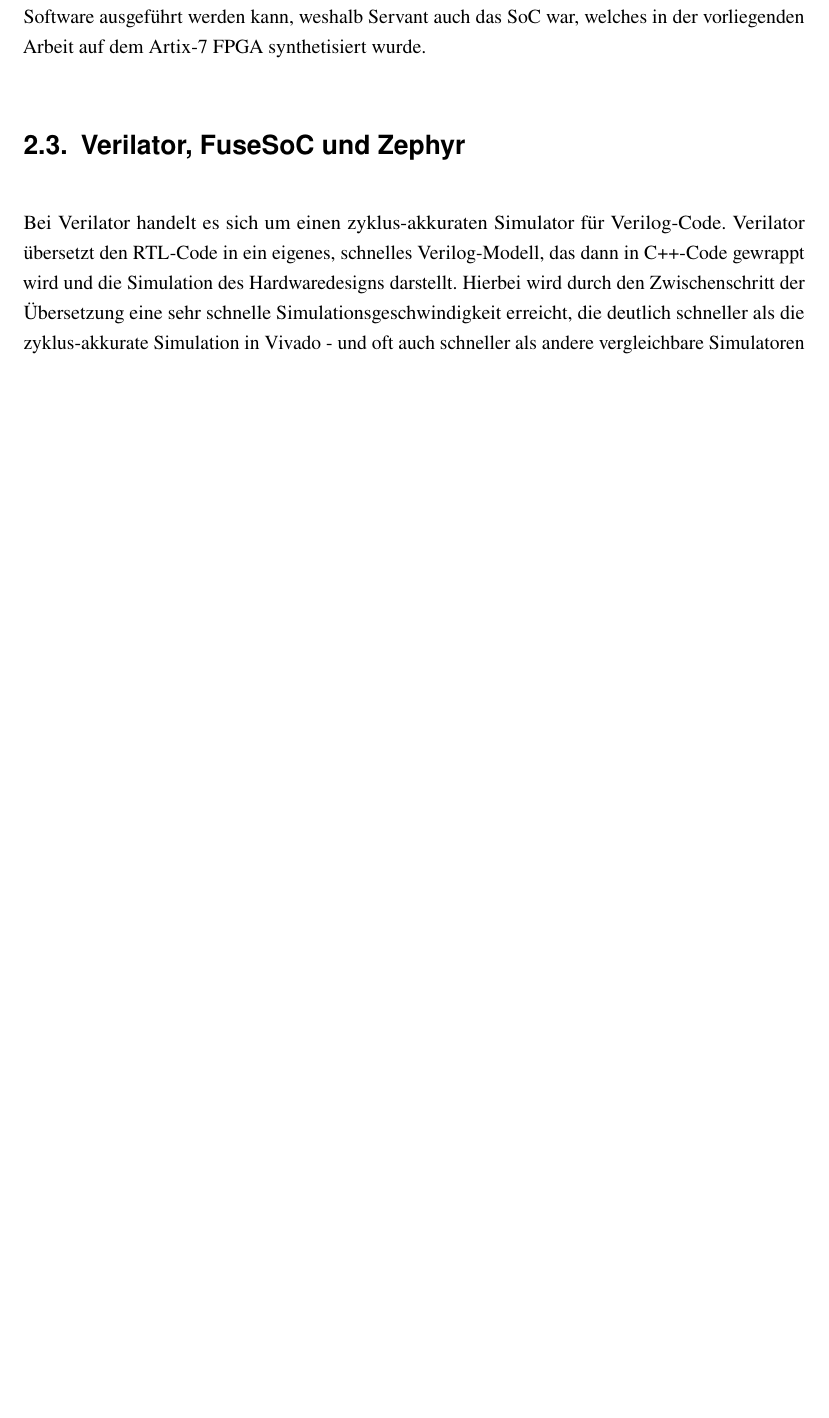
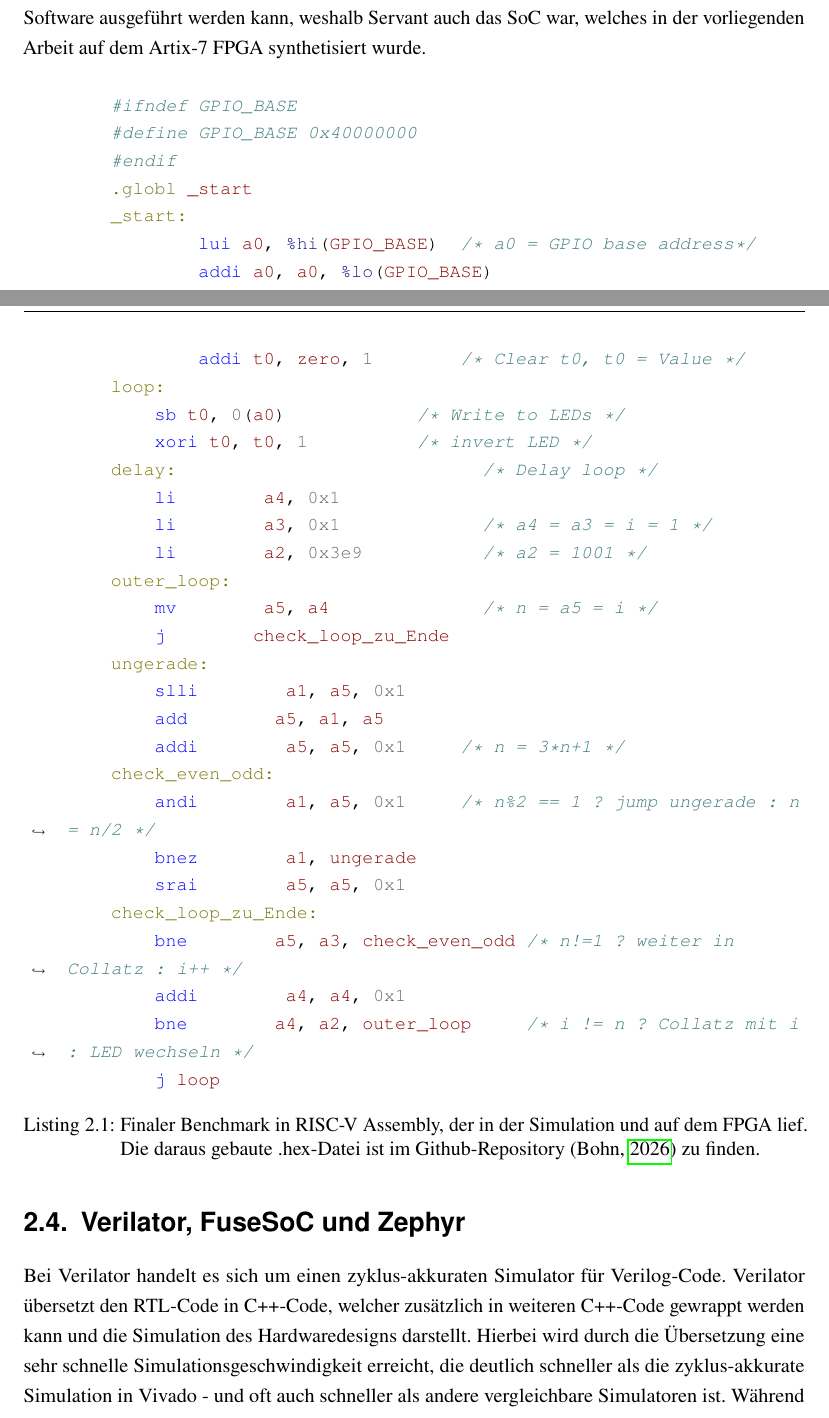
Before and after one commit to TimurBohn/Bachelorarbeit, a LaTeX thesis (master.tex, which reads hintergrund.tex): part of page 9 of 31 before the commit and two parts of pages 10 and 11 of 33 after it, the two joined at a grey line, cut so that both start at the same text, the shorter picture padded with empty space. Compiled offline with pdfLaTeX.

Commit message:
FIX Vorabgabe-Anmerkungen, MOVE Code von Anhang in Fließtext

```diff
--- a/hintergrund.tex
+++ b/hintergrund.tex
@@ -83,8 +90,45 @@
     Auch hier wird auf Sparsamkeit bei der Nutzung von Hardwareressourcen gesetzt.
     Dies resultiert in einer minimalistischen Hardwareplattform, auf der z.B. das Zephyr-Betriebssystem, oder andere Software ausgeführt werden kann, weshalb Servant auch das SoC war, welches in der vorliegenden Arbeit auf dem Artix-7 FPGA synthetisiert wurde.
 
+    \begin{minted}[breaklines, fontsize=\small]{asm}
+        #ifndef GPIO_BASE
+        #define GPIO_BASE 0x40000000
+        #endif
+        .globl _start
+        _start:
+	        lui a0, %hi(GPIO_BASE)  /* a0 = GPIO base address*/
+	        addi a0, a0, %lo(GPIO_BASE)
+	        addi t0, zero, 1        /* Clear t0, t0 = Value */
+        loop:
+            sb t0, 0(a0)            /* Write to LEDs */
+            xori t0, t0, 1          /* invert LED */
+        delay:                            /* Delay loop */
+            li	a4, 0x1
+            li	a3, 0x1             /* a4 = a3 = i = 1 */
+            li	a2, 0x3e9           /* a2 = 1001 */
+        outer_loop:
+            mv	a5, a4              /* n = a5 = i */
+            j	check_loop_zu_Ende
+        ungerade:
+            slli	a1, a5, 0x1
+            add	a5, a1, a5
+            addi	a5, a5, 0x1     /* n = 3*n+1 */
+        check_even_odd:
+            andi	a1, a5, 0x1     /* n%2 == 1 ? jump ungerade : n = n/2 */
+            bnez	a1, ungerade
+            srai	a5, a5, 0x1
+        check_loop_zu_Ende:
+            bne	a5, a3, check_even_odd /* n!=1 ? weiter in Collatz : i++ */
+            addi	a4, a4, 0x1
+            bne	a4, a2, outer_loop     /* i != n ? Collatz mit i : LED wechseln */
+            j loop
+    \end{minted}
+    \captionof{listing}[Benchmark in RISC-V Assembly]{Finaler Benchmark in RISC-V Assembly, der in der Simulation und auf dem FPGA lief. Die daraus gebaute .hex-Datei ist im Github-Repository \parencite{GitHub-Bachelorarbeit} zu finden.}
+    \label{lst:collatz.S}
+
+
 \section{Verilator, FuseSoC und Zephyr}
     Bei Verilator handelt es sich um einen zyklus-akkuraten Simulator für Verilog-Code.
-    Verilator übersetzt den RTL-Code in ein eigenes, schnelles Verilog-Modell, das dann in C++-Code gewrappt wird und die Simulation des Hardwaredesigns darstellt.
-    Hierbei wird durch den Zwischenschritt der Übersetzung eine sehr schnelle Simulationsgeschwindigkeit erreicht, die deutlich schneller als die zyklus-akkurate Simulation in Vivado - und oft auch schneller als andere vergleichbare Simulatoren ist.
+    Verilator übersetzt den RTL-Code in C++-Code, welcher zusätzlich in weiteren C++-Code gewrappt werden kann und die Simulation des Hardwaredesigns darstellt.
+    Hierbei wird durch die Übersetzung eine sehr schnelle Simulationsgeschwindigkeit erreicht, die deutlich schneller als die zyklus-akkurate Simulation in Vivado - und oft auch schneller als andere vergleichbare Simulatoren ist.
     Während bei der Simulation in Vivado innerhalb mehrerer Minuten nur wenige Millisekunden simuliert werden können, kann bei Verilator der erwartete Programmverlauf nachvollzogen werden, welcher bei Vivado mehrere Stunden bis Tage in Anspruch nehmen würde.
```
Also changed, not shown: hintergrund.tex (38 more changed lines).
